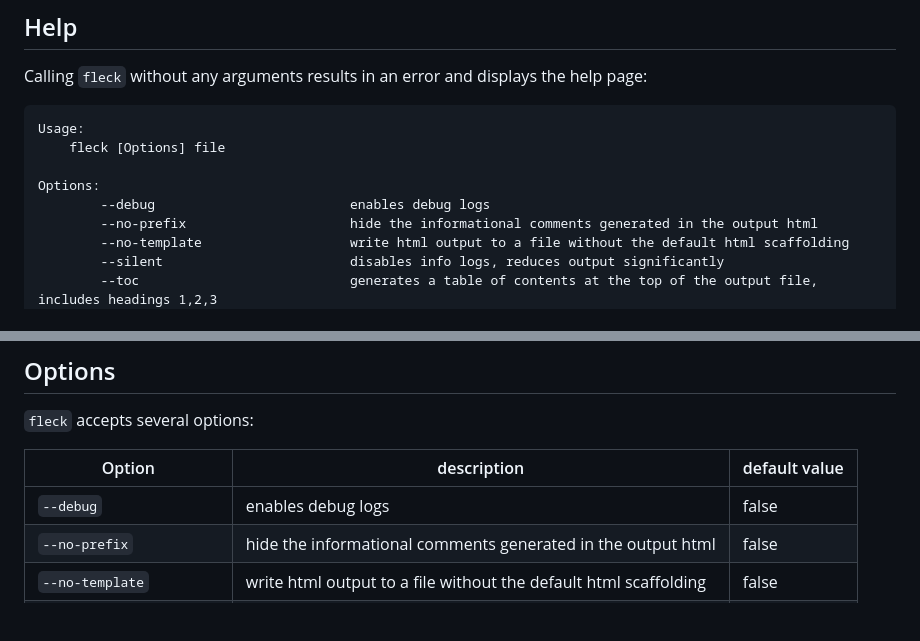
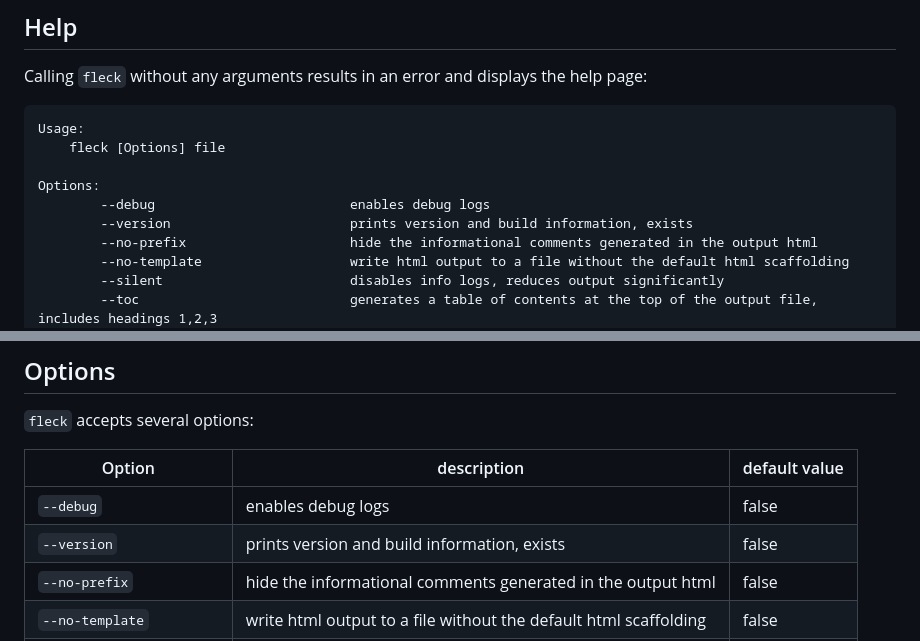
Before and after one commit to xNaCly/fleck, a Markdown page: doc/Usage.md, 2 parts joined by grey strips. Rendered like a GitHub page; blank space fills up the shorter version.

```diff
--- a/doc/Usage.md
+++ b/doc/Usage.md
@@ -21,6 +21,7 @@ Usage:
 
 Options:
         --debug                         enables debug logs
+        --version                       prints version and build information, exists
         --no-prefix                     hide the informational comments generated in the output html
         --no-template                   write html output to a file without the default html scaffolding
         --silent                        disables info logs, reduces output significantly
@@ -41,6 +42,7 @@ exit status 1
 | Option                   | description                                                       | default value |
 | ------------------------ | ----------------------------------------------------------------- | ------------- |
 | `--debug`                | enables debug logs                                                | false         |
+| `--version`              | prints version and build information, exists                      | false         |
 | `--no-prefix`            | hide the informational comments generated in the output html      | false         |
 | `--no-template`          | write html output to a file without the default html scaffolding  | false         |
 | `--silent`               | disables all info logs, keeps warnings and errors                 | false         |
```
Also changed, not shown: other parts of doc/Usage.md (+1 -1 lines), README.md (+2 -1 lines), doc/Features.md (+1 -1 lines), doc/assets/README.png.
